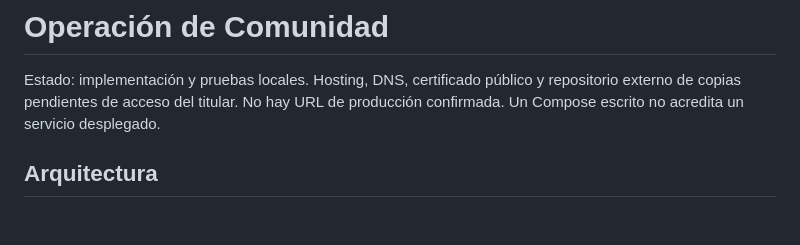
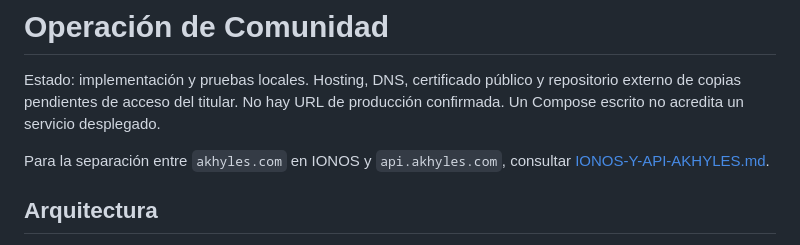
Before and after one commit to javiermartinrosado4-rgb/Gym-Buddy, a Markdown page: docs/DESPLIEGUE-COMUNIDAD.md, the part around the change. GitHub-like rendering; blank space fills up the shorter version.

Commit message:
docs: document Akhyles IONOS and API rollout

```diff
--- a/docs/DESPLIEGUE-COMUNIDAD.md
+++ b/docs/DESPLIEGUE-COMUNIDAD.md
@@ -3,6 +3,9 @@
 Estado: implementación y pruebas locales. Hosting, DNS, certificado público y
 repositorio externo de copias pendientes de acceso del titular. No hay URL de
 producción confirmada. Un Compose escrito no acredita un servicio desplegado.
+
+Para la separación entre `akhyles.com` en IONOS y `api.akhyles.com`, consultar
+[IONOS-Y-API-AKHYLES.md](IONOS-Y-API-AKHYLES.md).
 
 ## Arquitectura
 
```
Also changed, not shown: ANDROID.md (+1 -1 lines), docs/IONOS-Y-API-AKHYLES.md (added, +52 -0 lines).
